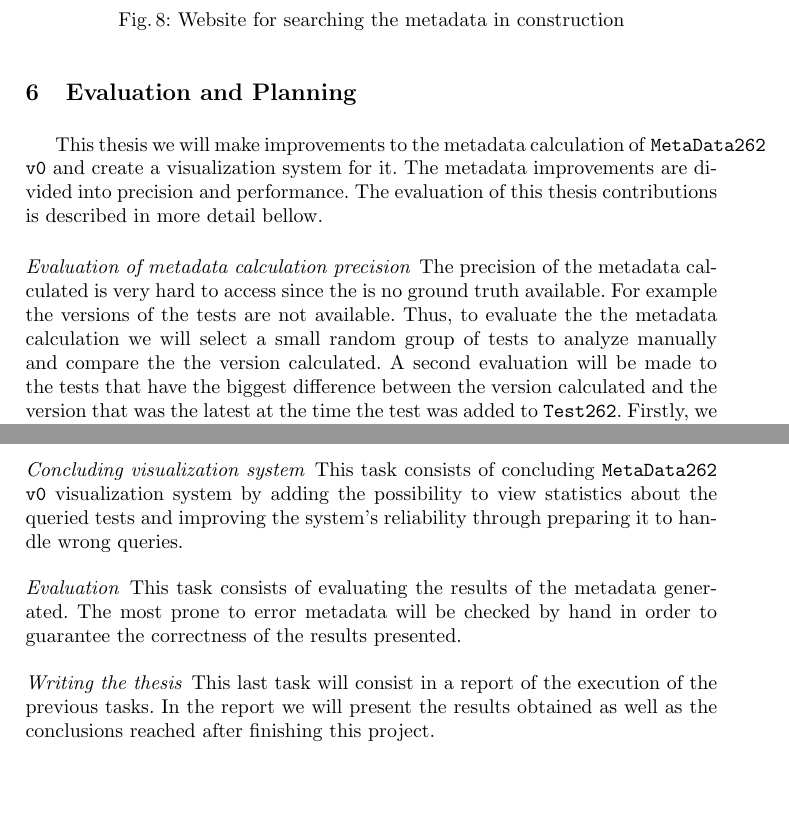
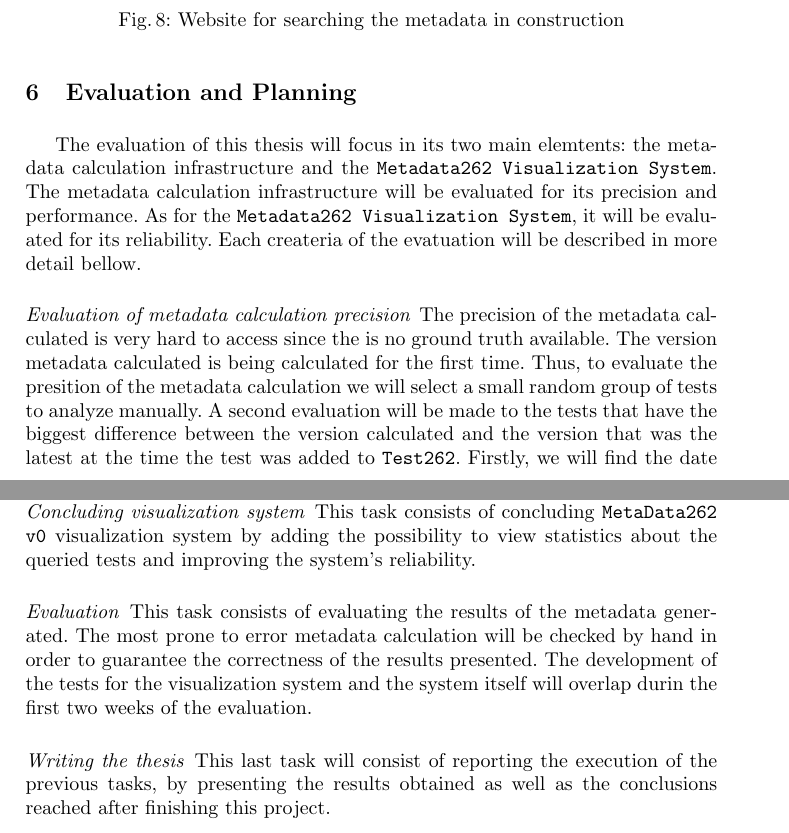
Before and after one commit to DiogoR404/relatorio_tese, a LaTeX thesis (paper.tex): two parts of pages 16 and 18 of 19, joined at a grey line, cut so that both start at the same text, the shorter picture padded with empty space. Compiled offline with pdfLaTeX.

Commit message:
improvements in the Evalution and planning section

```diff
--- a/paper.tex
+++ b/paper.tex
@@ -565,9 +565,9 @@ This web application will allow the user to view charts about the metadata of th
 % -- testes unitários para testar as funcionalidades base da aplicação
 % -- end-to-end tests -> testes do front-end
 
-% Para 1 --> components a serem testadas
-This thesis we will make improvements to the metadata calculation of \texttt{MetaData262 v0} and create a visualization system for it. The metadata improvements are divided into precision and performance. The evaluation of this thesis contributions is described in more detail bellow.
+% Para 1 --> components a serem testados
+The evaluation of this thesis will focus in its two main elemtents: the metadata calculation infrastructure and the \texttt{Metadata262 Visualization System}. The metadata calculation infrastructure will be evaluated for its precision and performance. As for the \texttt{Metadata262 Visualization System}, it will be evaluated for its reliability. Each createria of the evatuation will be described in more detail bellow.
 
 % Para 2 --> Metadata calculation precision
 \paragraph{Evaluation of metadata calculation precision}
-The precision of the metadata calculated is very hard to access since the is no ground truth available. For example the versions of the tests are not available. Thus, to evaluate the the metadata calculation we will select a small random group of tests to analyze manually and compare the the version calculated. A second evaluation will be made to the tests that have the biggest difference between the version calculated and the version that was the latest at the time the test was added to \texttt{Test262}. Firstly, we will find the date the test was added to \texttt{Test262} and associate it with the latest \texttt{ECMAScript} version at that time. After, we will select the tests with the biggest discrepancy between the versions. Finally we will preform a manual evaluation to ensure that the right version was calculated. Note that the version discrepancy is merely indicative as more the once tests were detected as missing and subsequently added to complement \texttt{Test262}.
+The precision of the metadata calculated is very hard to access since the is no ground truth available. The version metadata calculated is being calculated for the first time. Thus, to evaluate the presition of the metadata calculation we will select a small random group of tests to analyze manually. A second evaluation will be made to the tests that have the biggest difference between the version calculated and the version that was the latest at the time the test was added to \texttt{Test262}. Firstly, we will find the date the tests were added to \texttt{Test262} and associate them with the latest \texttt{ECMAScript} version at that time. Afterwards, we will select the tests with the biggest discrepancy between the version assotiated and the version calculated. Finally we will preform a manual evaluation to ensure that the right version was calculated. Note that the version discrepancy is merely indicative, more the once tests were detected missing and subsequently added to complement \texttt{Test262}. These tests were added when they were detected missing and not when the version was released.
@@ -612,4 +618,5 @@ The Plan for this thesis is based on the tasks that need to be preformed in orde
 \end{figure}
 
 
+
 \paragraph{Improving metadata calculation}
@@ -617,12 +625,16 @@ This task consists of improving \texttt{MetaData262 v0} by improving its precisi
 
 \paragraph{Concluding visualization system}
-This task consists of concluding \texttt{MetaData262 v0} visualization system by adding the possibility to view statistics about the queried tests and improving the system's reliability through preparing it to handle wrong queries.
+This task consists of concluding \texttt{MetaData262 v0} visualization system by adding the possibility to view statistics about the queried tests and improving the system's reliability.
+
 
 \paragraph{Evaluation}
-This task consists of evaluating the results of the metadata generated. The most prone to error metadata will be checked by hand in order to guarantee the correctness of the results presented.
+This task consists of evaluating the results of the metadata generated. The most prone to error metadata calculation will be checked by hand in order to guarantee the correctness of the results presented. The development of the tests for the visualization system and the system itself will overlap durin the first two weeks of the evaluation.
+
 
 \paragraph{Writing the thesis}
-This last task will consist in a report of the execution of the previous tasks. In the report we will present the results obtained as well as the conclusions reached after finishing this project.
+This last task will consist of reporting the execution of the previous tasks, by presenting the results obtained as well as the conclusions reached after finishing this project.
+
+
 
 
 \section{Conclusion}
```
Also changed, not shown: paper.tex (17 more changed lines).
